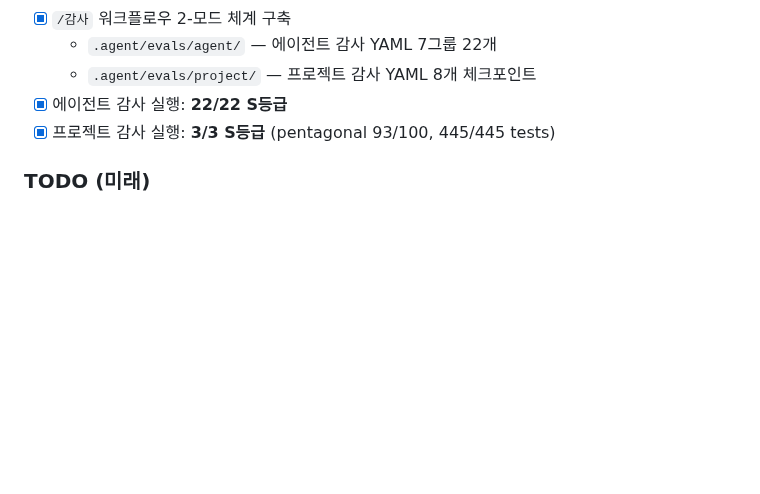
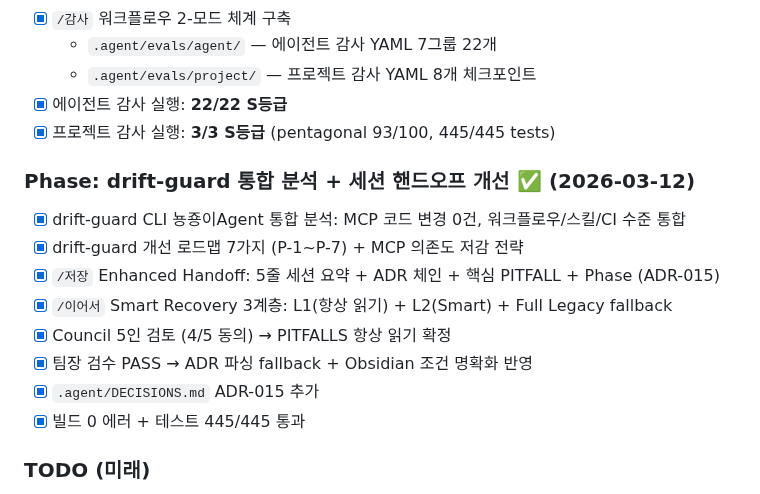
Before and after one commit to Hwani-Net/nyongjong-agent, a Markdown page: docs/PROJECT_CONTEXT.md, the part around the change. Drawn GitHub-style; blank space fills up the shorter version.

Commit message:
docs: update PROJECT_CONTEXT.md with drift-guard + handoff improvement

```diff
--- a/docs/PROJECT_CONTEXT.md
+++ b/docs/PROJECT_CONTEXT.md
@@ -113,6 +113,17 @@ src/
   - `.agent/evals/project/` — 프로젝트 감사 YAML 8개 체크포인트
 - [x] 에이전트 감사 실행: **22/22 S등급**
 - [x] 프로젝트 감사 실행: **3/3 S등급** (pentagonal 93/100, 445/445 tests)
+
+### Phase: drift-guard 통합 분석 + 세션 핸드오프 개선 ✅ (2026-03-12)
+
+- [x] drift-guard CLI 뇽죵이Agent 통합 분석: MCP 코드 변경 0건, 워크플로우/스킬/CI 수준 통합
+- [x] drift-guard 개선 로드맵 7가지 (P-1~P-7) + MCP 의존도 저감 전략
+- [x] `/저장` Enhanced Handoff: 5줄 세션 요약 + ADR 체인 + 핵심 PITFALL + Phase (ADR-015)
+- [x] `/이어서` Smart Recovery 3계층: L1(항상 읽기) + L2(Smart) + Full Legacy fallback
+- [x] Council 5인 검토 (4/5 동의) → PITFALLS 항상 읽기 확정
+- [x] 팀장 검수 PASS → ADR 파싱 fallback + Obsidian 조건 명확화 반영
+- [x] `.agent/DECISIONS.md` ADR-015 추가
+- [x] 빌드 0 에러 + 테스트 445/445 통과
 
 ### TODO (미래)
 - [ ] npm Token 갱신 필요일: **2026-06-02** (Granular Token 90일 만료)
```
